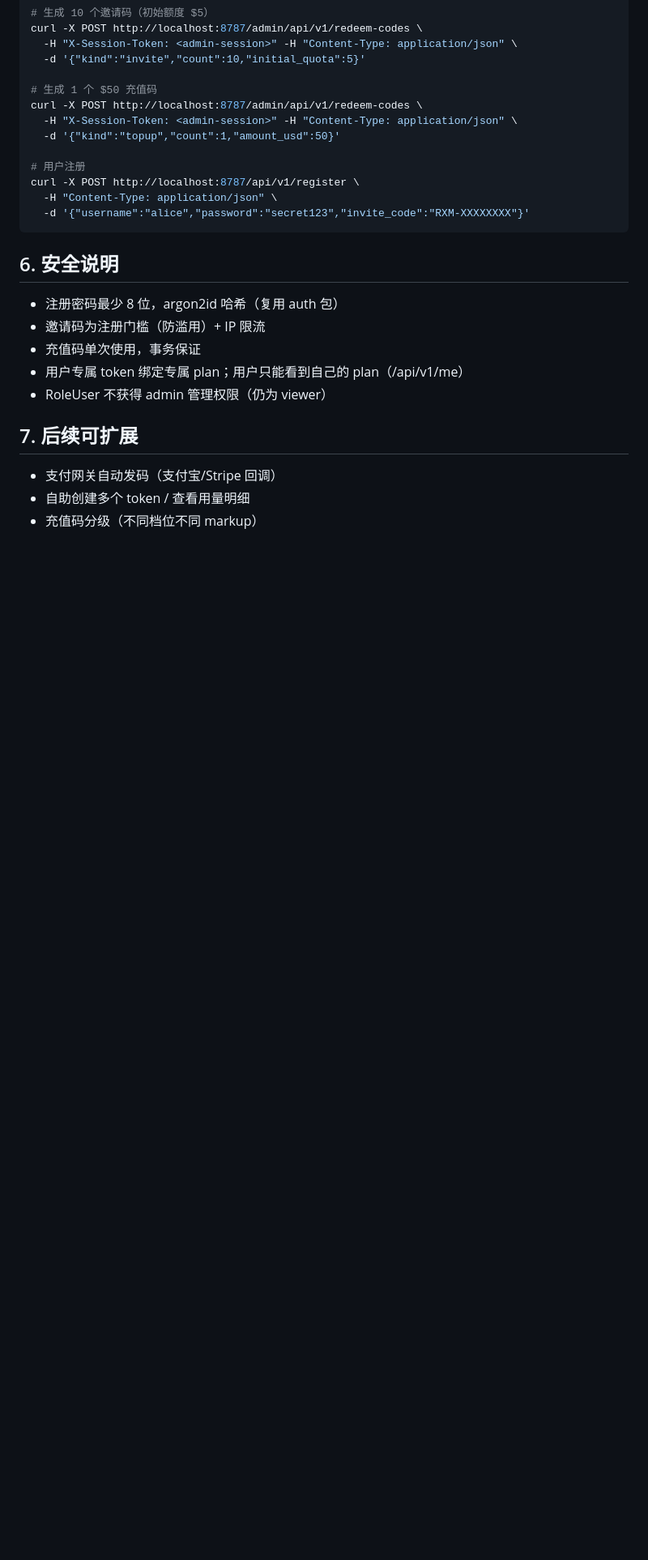
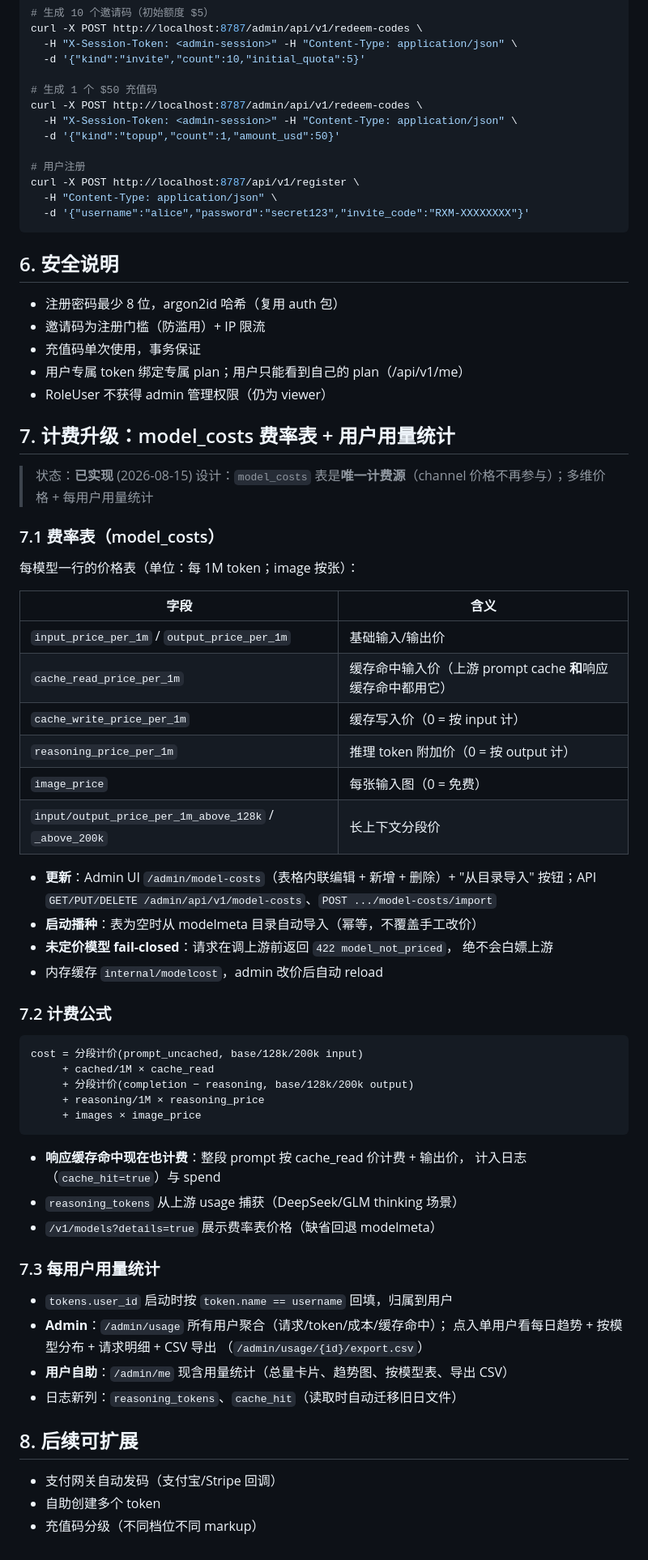
Before and after one commit to sn0wfree/llmRx, a Markdown page: docs/BILLING.md, the part around the change. Shown at 81% size. GitHub-like rendering; blank space fills up the shorter version.

Commit message:
docs(billing): document model_costs rate card + per-user usage stats

````diff
--- a/docs/BILLING.md
+++ b/docs/BILLING.md
@@ -82,8 +82,57 @@ curl -X POST http://localhost:8787/api/v1/register \
 - 用户专属 token 绑定专属 plan；用户只能看到自己的 plan（/api/v1/me）
 - RoleUser 不获得 admin 管理权限（仍为 viewer）
 
-## 7. 后续可扩展
+## 7. 计费升级：model_costs 费率表 + 用户用量统计
+
+> 状态：**已实现** (2026-08-15)
+> 设计：`model_costs` 表是**唯一计费源**（channel 价格不再参与）；多维价格 + 每用户用量统计
+
+### 7.1 费率表（model_costs）
+
+每模型一行的价格表（单位：每 1M token；image 按张）：
+
+| 字段 | 含义 |
+|---|---|
+| `input_price_per_1m` / `output_price_per_1m` | 基础输入/输出价 |
+| `cache_read_price_per_1m` | 缓存命中输入价（上游 prompt cache **和**响应缓存命中都用它） |
+| `cache_write_price_per_1m` | 缓存写入价（0 = 按 input 计） |
+| `reasoning_price_per_1m` | 推理 token 附加价（0 = 按 output 计） |
+| `image_price` | 每张输入图（0 = 免费） |
+| `input/output_price_per_1m_above_128k` / `_above_200k` | 长上下文分段价 |
+
+- **更新**：Admin UI `/admin/model-costs`（表格内联编辑 + 新增 + 删除）+ "从目录导入"
+  按钮；API `GET/PUT/DELETE /admin/api/v1/model-costs`、`POST .../model-costs/import`
+- **启动播种**：表为空时从 modelmeta 目录自动导入（幂等，不覆盖手工改价）
+- **未定价模型 fail-closed**：请求在调上游前返回 `422 model_not_priced`，
+  绝不会白嫖上游
+- 内存缓存 `internal/modelcost`，admin 改价后自动 reload
+
+### 7.2 计费公式
+
+```
+cost = 分段计价(prompt_uncached, base/128k/200k input)
+     + cached/1M × cache_read
+     + 分段计价(completion − reasoning, base/128k/200k output)
+     + reasoning/1M × reasoning_price
+     + images × image_price
+```
+
+- **响应缓存命中现在也计费**：整段 prompt 按 cache_read 价计费 + 输出价，
+  计入日志（`cache_hit=true`）与 spend
+- `reasoning_tokens` 从上游 usage 捕获（DeepSeek/GLM thinking 场景）
+- `/v1/models?details=true` 展示费率表价格（缺省回退 modelmeta）
+
+### 7.3 每用户用量统计
+
+- `tokens.user_id` 启动时按 `token.name == username` 回填，归属到用户
+- **Admin**：`/admin/usage` 所有用户聚合（请求/token/成本/缓存命中）；
+  点入单用户看每日趋势 + 按模型分布 + 请求明细 + CSV 导出
+  （`/admin/usage/{id}/export.csv`）
+- **用户自助**：`/admin/me` 现含用量统计（总量卡片、趋势图、按模型表、导出 CSV）
+- 日志新列：`reasoning_tokens`、`cache_hit`（读取时自动迁移旧日文件）
+
+## 8. 后续可扩展
 
 - 支付网关自动发码（支付宝/Stripe 回调）
-- 自助创建多个 token / 查看用量明细
+- 自助创建多个 token
 - 充值码分级（不同档位不同 markup）
````
